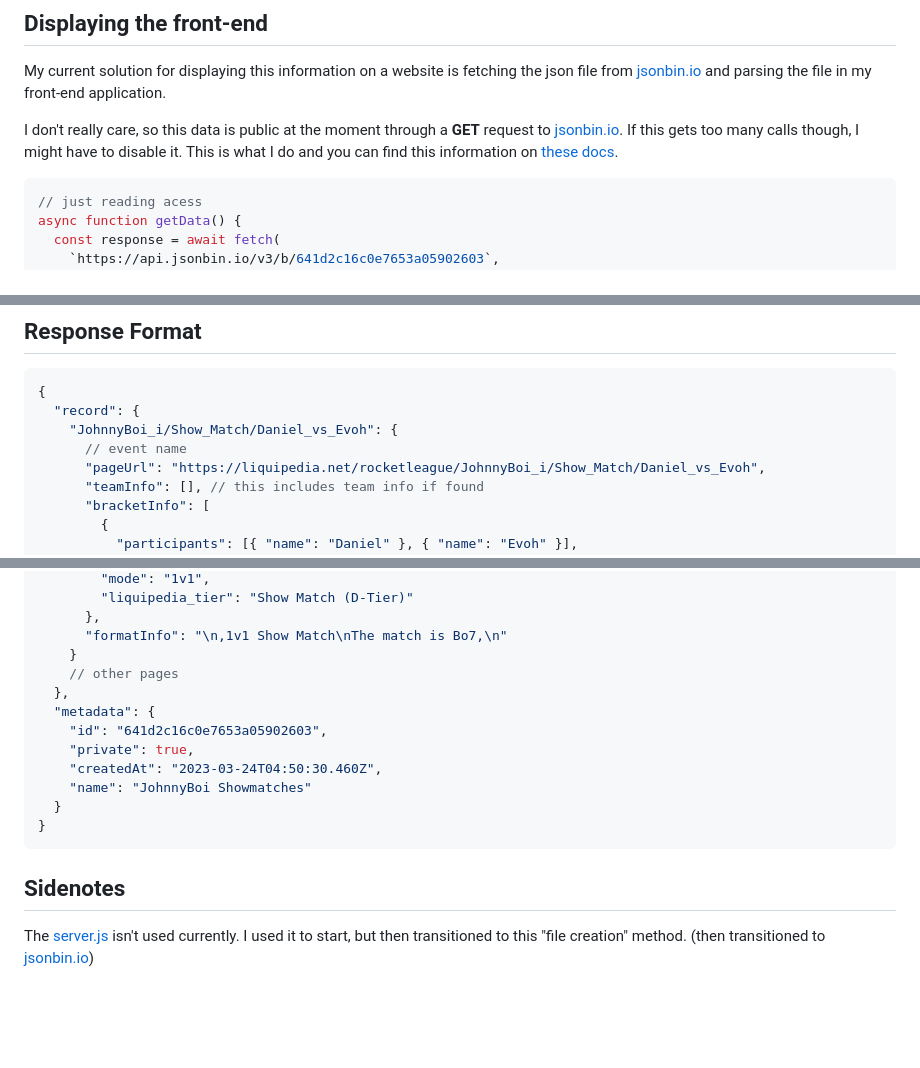
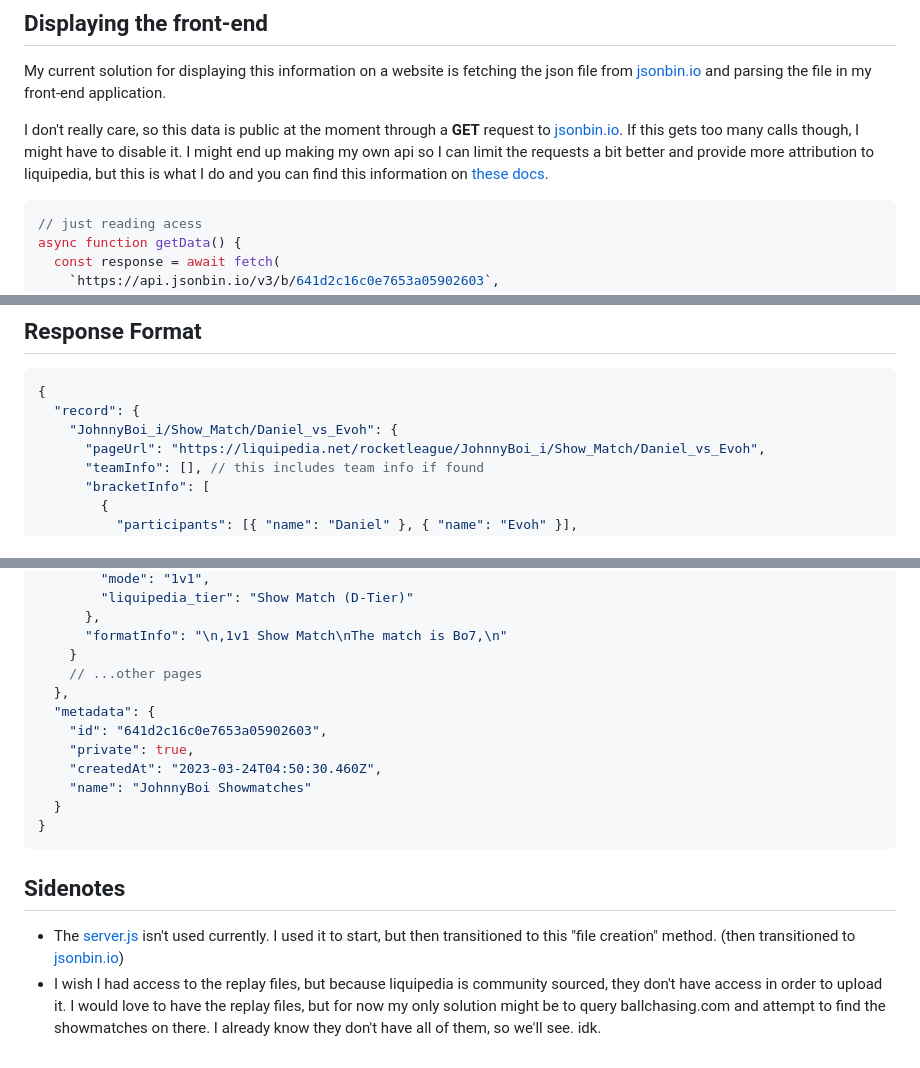
Before and after one commit to MaximilianPorter/johnnyboi-showmatches, a Markdown page: README.md, 3 parts joined by grey strips. Rendered like a GitHub page; blank space fills up the shorter version.

````diff
--- a/README.md
+++ b/README.md
@@ -29,7 +29,7 @@ Before, I was planning on running the server myself and just saving the cached d
 
 My current solution for displaying this information on a website is fetching the json file from [jsonbin.io](https://jsonbin.io/) and parsing the file in my front-end application.
 
-I don't really care, so this data is public at the moment through a **GET** request to [jsonbin.io](https://jsonbin.io/). If this gets too many calls though, I might have to disable it. This is what I do and you can find this information on [these docs](https://jsonbin.io/api-reference/bins/read).
+I don't really care, so this data is public at the moment through a **GET** request to [jsonbin.io](https://jsonbin.io/). If this gets too many calls though, I might have to disable it. I might end up making my own api so I can limit the requests a bit better and provide more attribution to liquipedia, but this is what I do and you can find this information on [these docs](https://jsonbin.io/api-reference/bins/read).
 
 ```js
 // just reading acess
@@ -54,7 +54,6 @@ async function getData() {
 {
   "record": {
     "JohnnyBoi_i/Show_Match/Daniel_vs_Evoh": {
-      // event name
       "pageUrl": "https://liquipedia.net/rocketleague/JohnnyBoi_i/Show_Match/Daniel_vs_Evoh",
       "teamInfo": [], // this includes team info if found
       "bracketInfo": [
@@ -87,7 +86,7 @@ async function getData() {
       },
       "formatInfo": "\n,1v1 Show Match\nThe match is Bo7,\n"
     }
-    // other pages
+    // ...other pages
   },
   "metadata": {
     "id": "641d2c16c0e7653a05902603",
@@ -100,4 +99,5 @@ async function getData() {
 
 ## Sidenotes
 
-The [server.js](server.js) isn't used currently. I used it to start, but then transitioned to this "file creation" method. (then transitioned to [jsonbin.io](https://jsonbin.io/))
+- The [server.js](server.js) isn't used currently. I used it to start, but then transitioned to this "file creation" method. (then transitioned to [jsonbin.io](https://jsonbin.io/))
+- I wish I had access to the replay files, but because liquipedia is community sourced, they don't have access in order to upload it. I would love to have the replay files, but for now my only solution might be to query ballchasing.com and attempt to find the showmatches on there. I already know they don't have all of them, so we'll see. idk.
````
